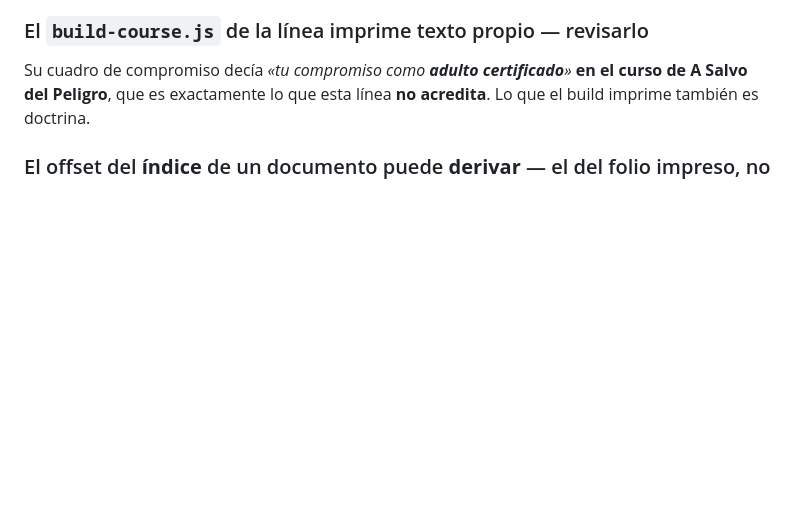
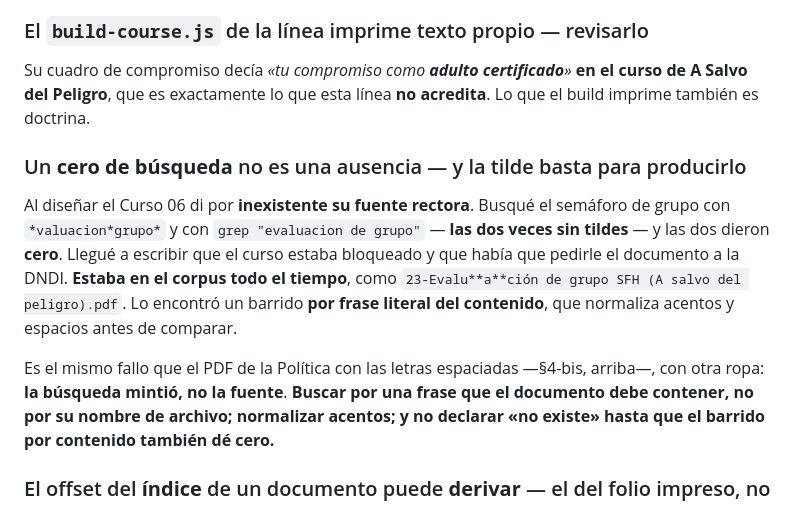
Before and after one commit to maximoaluna-blip/INDUCCION-POLITICAS-TRANSVERSALES, a Markdown page: CREAR-CURSO.md, the part around the change. Rendered like a GitHub page; blank space fills up the shorter version.

Commit message:
§4-bis: un cero de busqueda no es una ausencia
La tilde basta para producirlo: di por inexistente la fuente rectora del
Curso 06 buscandola dos veces sin tildes. Estaba en el corpus.

Co-Authored-By: Claude Opus 5 <noreply@anthropic.com>

```diff
--- a/CREAR-CURSO.md
+++ b/CREAR-CURSO.md
@@ -139,6 +139,11 @@ El Plan estimó 25 y 35 min. Medidos tras las auditorías: **35 y 45**. La medid
 
 ### El `build-course.js` de la línea imprime texto propio — revisarlo
 Su cuadro de compromiso decía *«tu compromiso como **adulto certificado**»* **en el curso de A Salvo del Peligro**, que es exactamente lo que esta línea **no acredita**. Lo que el build imprime también es doctrina.
+
+### Un **cero de búsqueda** no es una ausencia — y la tilde basta para producirlo
+Al diseñar el Curso 06 di por **inexistente su fuente rectora**. Busqué el semáforo de grupo con `*valuacion*grupo*` y con `grep "evaluacion de grupo"` — **las dos veces sin tildes** — y las dos dieron **cero**. Llegué a escribir que el curso estaba bloqueado y que había que pedirle el documento a la DNDI. **Estaba en el corpus todo el tiempo**, como `23-Evalu**a**ción de grupo SFH (A salvo del peligro).pdf`. Lo encontró un barrido **por frase literal del contenido**, que normaliza acentos y espacios antes de comparar.
+
+Es el mismo fallo que el PDF de la Política con las letras espaciadas —§4-bis, arriba—, con otra ropa: **la búsqueda mintió, no la fuente**. **Buscar por una frase que el documento debe contener, no por su nombre de archivo; normalizar acentos; y no declarar «no existe» hasta que el barrido por contenido también dé cero.**
 
 ### El offset del **índice** de un documento puede **derivar** — el del folio impreso, no
 *Gestión para la Motivación* tiene tres numeraciones. El diseño del Curso 05 declaró **«índice = folio − 2»** tras comprobarlo en **los 26 epígrafes de §6**… y es falso fuera de §6: el índice da **17** para §3 —que está en el folio **17**— y **25** para §6.1 —folio **27**—. **Se comprobó dentro de una sección y se generalizó al documento entero.** Es el `[:1600]` otra vez, con otra ropa: **una muestra no es el documento**. Comprobar en **dos puntos lejanos**, y citar siempre por **folio impreso**.
```
